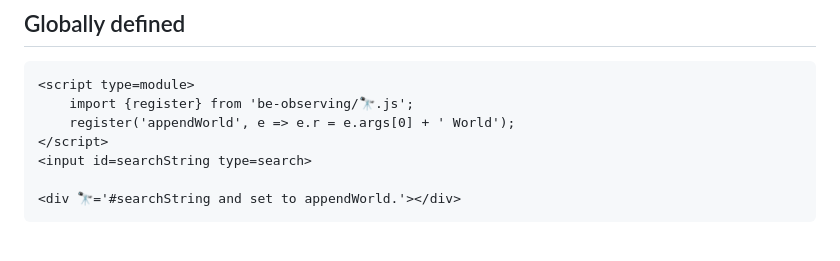
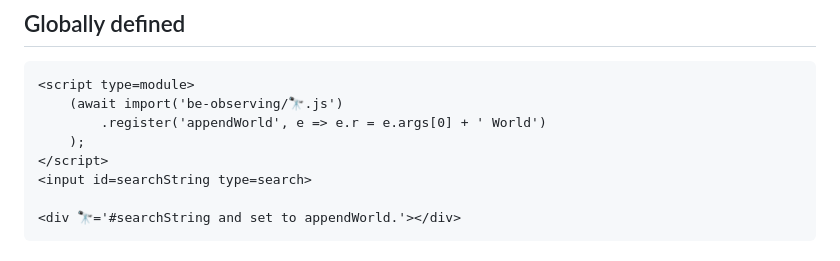
Before and after one commit to bahrus/be-observing, a Markdown page: README.md, the part around the change. GitHub-like rendering.

````diff
--- a/README.md
+++ b/README.md
@@ -453,8 +453,9 @@ What this does:  It sets the div's textContent property to the value of searchSt
 
 ```html
 <script type=module>
-    import {register} from 'be-observing/🔭.js';
-    register('appendWorld', e => e.r = e.args[0] + ' World');
+    (await import('be-observing/🔭.js')
+        .register('appendWorld', e => e.r = e.args[0] + ' World')
+    );
 </script>
 <input id=searchString type=search>
 
````
